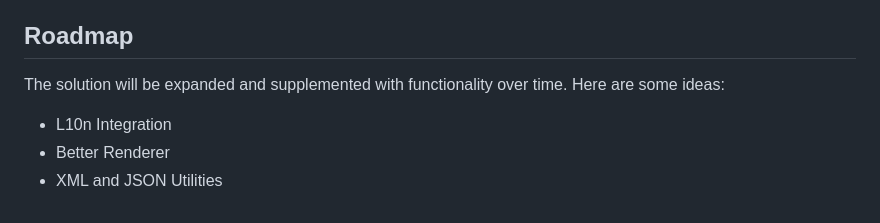
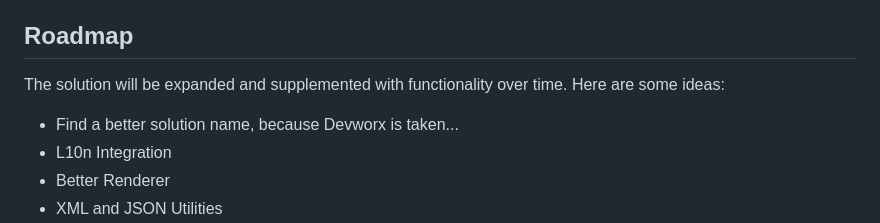
Before and after one commit to floriankuehl/devworx, a Markdown page: README.md, the part around the change printed below. Drawn GitHub-style.

```diff
--- a/README.md
+++ b/README.md
@@ -11,6 +11,7 @@
 <h2>Roadmap</h2>
 <p>The solution will be expanded and supplemented with functionality over time. Here are some ideas:</p>
 <ul>
+  <li>Find a better solution name, because Devworx is taken...</li>
   <li>L10n Integration</li>
   <li>Better Renderer</li>
   <li>XML and JSON Utilities</li>
```
Also changed, not shown: other parts of README.md (+1 -1 lines).
